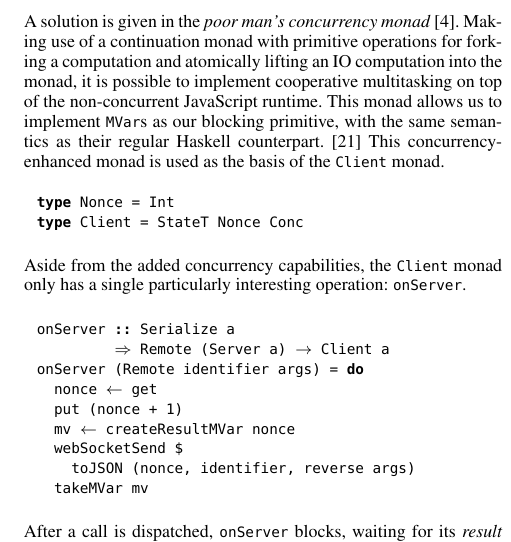
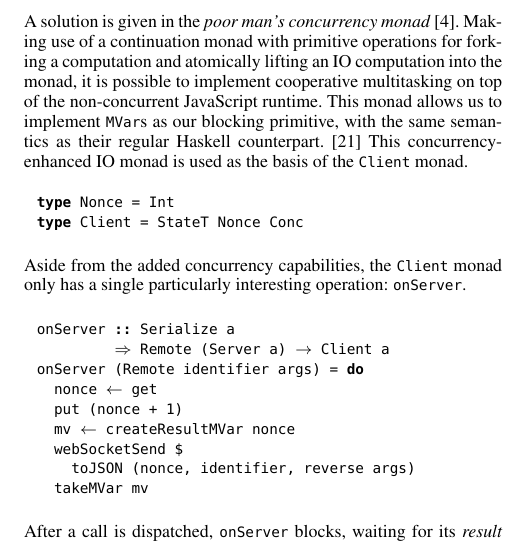
Before and after one commit to valderman/haskell14, a LaTeX paper (paper.tex): part of one column of page 7 of 11, cut so that both start at the same text. Compiled offline with pdfLaTeX; a missing font is replaced by an installed copy or a similar font.

Commit message:
Make it more explicit that Conc is an IO monad.

```diff
--- a/paper.tex
+++ b/paper.tex
@@ -856,8 +856,8 @@ computation into the monad, it is possible to implement cooperative
 multitasking on top of the non-concurrent JavaScript runtime. This monad
 allows us to implement \lstinline!MVar!s as our blocking primitive, with the
 same semantics as their regular Haskell counterpart.\ \cite{ffi}
-This concurrency-enhanced monad is used as the basis of the \lstinline!Client!
-monad.
+This concurrency-enhanced IO monad is used as the basis of the
+\lstinline!Client! monad.
 
 \begin{code}
 type Nonce = Int
```
